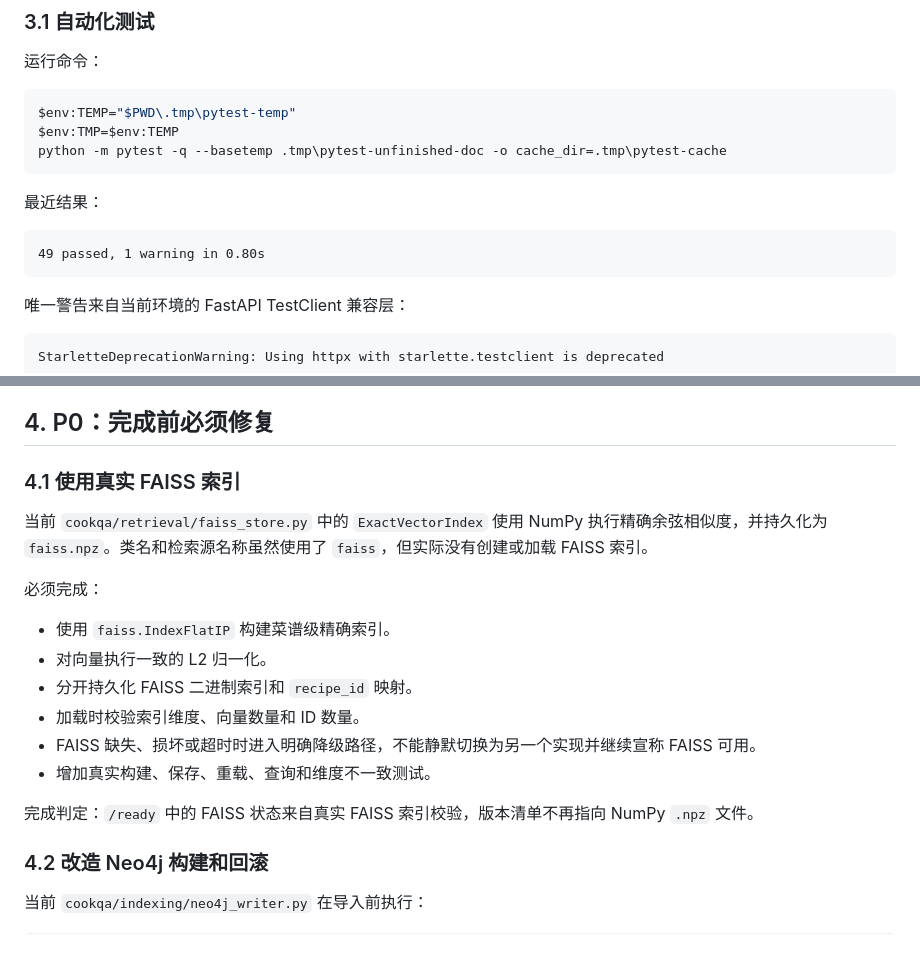
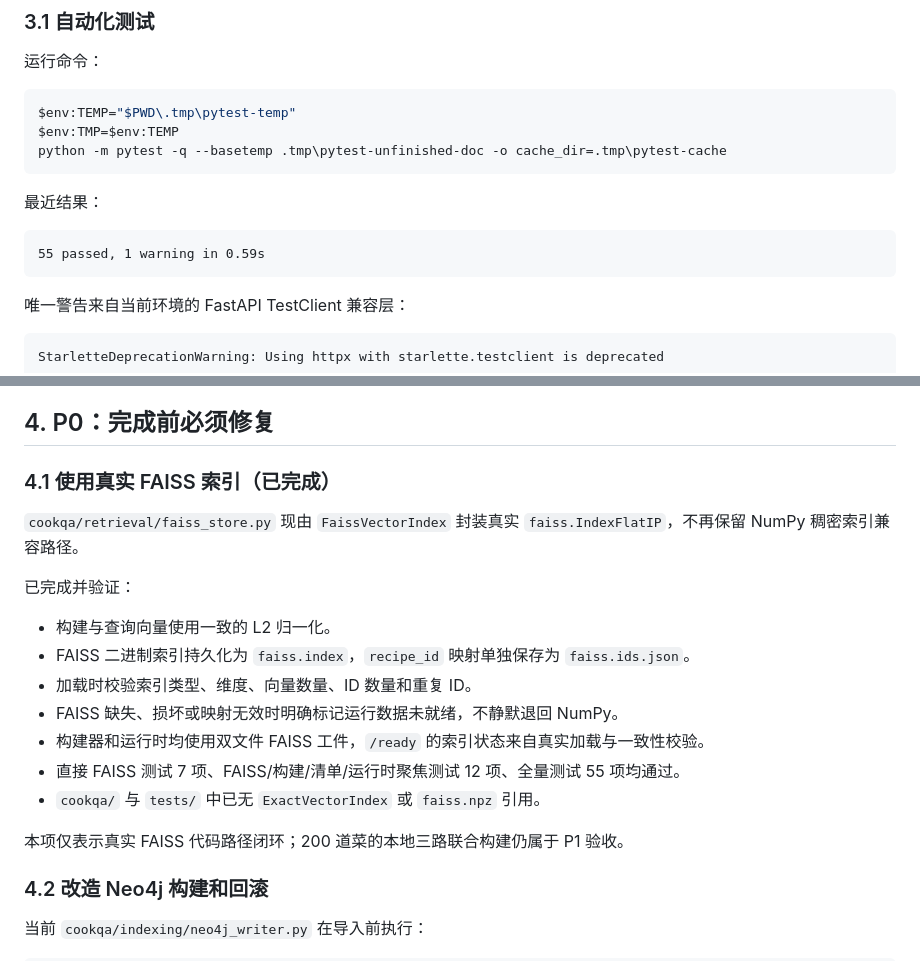
Before and after one commit to XiaoGuoHong/CookQA, a Markdown page: docs/UNFINISHED.md, 2 parts joined by grey strips. Rendered like a GitHub page.

````diff
--- a/docs/UNFINISHED.md
+++ b/docs/UNFINISHED.md
@@ -57,7 +57,7 @@ python -m pytest -q --basetemp .tmp\pytest-unfinished-doc -o cache_dir=.tmp\pyte
 最近结果：
 
 ```text
-49 passed, 1 warning in 0.80s
+55 passed, 1 warning in 0.59s
 ```
 
 唯一警告来自当前环境的 FastAPI TestClient 兼容层：
@@ -100,20 +100,21 @@ POST /api/v1/search           -> 503
 
 ## 4. P0：完成前必须修复
 
-### 4.1 使用真实 FAISS 索引
+### 4.1 使用真实 FAISS 索引（已完成）
 
-当前 `cookqa/retrieval/faiss_store.py` 中的 `ExactVectorIndex` 使用 NumPy 执行精确余弦相似度，并持久化为 `faiss.npz`。类名和检索源名称虽然使用了 `faiss`，但实际没有创建或加载 FAISS 索引。
+`cookqa/retrieval/faiss_store.py` 现由 `FaissVectorIndex` 封装真实 `faiss.IndexFlatIP`，不再保留 NumPy 稠密索引兼容路径。
 
-必须完成：
+已完成并验证：
 
-- 使用 `faiss.IndexFlatIP` 构建菜谱级精确索引。
-- 对向量执行一致的 L2 归一化。
-- 分开持久化 FAISS 二进制索引和 `recipe_id` 映射。
-- 加载时校验索引维度、向量数量和 ID 数量。
-- FAISS 缺失、损坏或超时时进入明确降级路径，不能静默切换为另一个实现并继续宣称 FAISS 可用。
-- 增加真实构建、保存、重载、查询和维度不一致测试。
+- 构建与查询向量使用一致的 L2 归一化。
+- FAISS 二进制索引持久化为 `faiss.index`，`recipe_id` 映射单独保存为 `faiss.ids.json`。
+- 加载时校验索引类型、维度、向量数量、ID 数量和重复 ID。
+- FAISS 缺失、损坏或映射无效时明确标记运行数据未就绪，不静默退回 NumPy。
+- 构建器和运行时均使用双文件 FAISS 工件，`/ready` 的索引状态来自真实加载与一致性校验。
+- 直接 FAISS 测试 7 项、FAISS/构建/清单/运行时聚焦测试 12 项、全量测试 55 项均通过。
+- `cookqa/` 与 `tests/` 中已无 `ExactVectorIndex` 或 `faiss.npz` 引用。
 
-完成判定：`/ready` 中的 FAISS 状态来自真实 FAISS 索引校验，版本清单不再指向 NumPy `.npz` 文件。
+本项仅表示真实 FAISS 代码路径闭环；200 道菜的本地三路联合构建仍属于 P1 验收。
 
 ### 4.2 改造 Neo4j 构建和回滚
 
````
Also changed, not shown: other parts of docs/UNFINISHED.md (+19 -32 lines).
